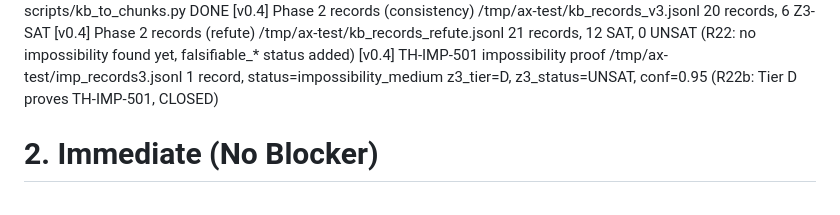
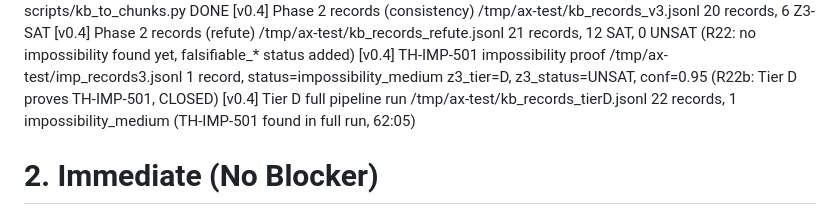
Before and after one commit to SongXihao-Alan/axiom-forge, a Markdown page: PLAN/11_implementation_checklist.md, the part around the change. GitHub-like rendering.

```diff
--- a/PLAN/11_implementation_checklist.md
+++ b/PLAN/11_implementation_checklist.md
@@ -31,6 +31,8 @@ Prompt versioning (v1/v2/v3)    knowledge-base/ingest/lane_b_prompts/    DONE
 [v0.4] TH-IMP-501 impossibility proof   /tmp/ax-test/imp_records3.jsonl      1 record, status=impossibility_medium
                                                                                    z3_tier=D, z3_status=UNSAT, conf=0.95
                                                                                    (R22b: Tier D proves TH-IMP-501, CLOSED)
+[v0.4] Tier D full pipeline run         /tmp/ax-test/kb_records_tierD.jsonl  22 records, 1 impossibility_medium
+                                                                                   (TH-IMP-501 found in full run, 62:05)
 
 
 # 2. Immediate (No Blocker)
```
Also changed, not shown: PLAN/13_phase2_pipeline.md (+12 -6 lines).
